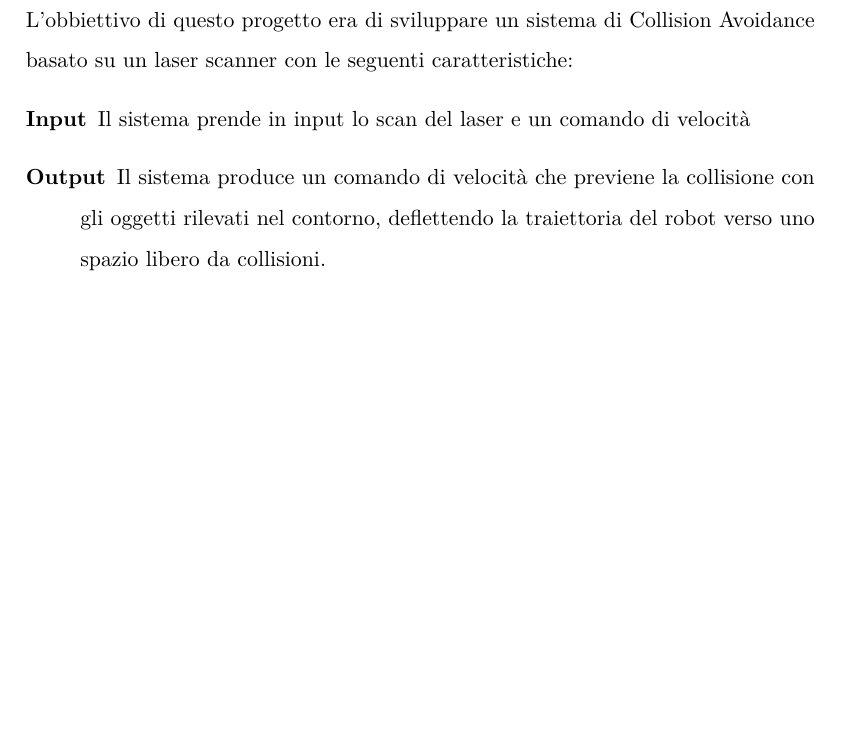
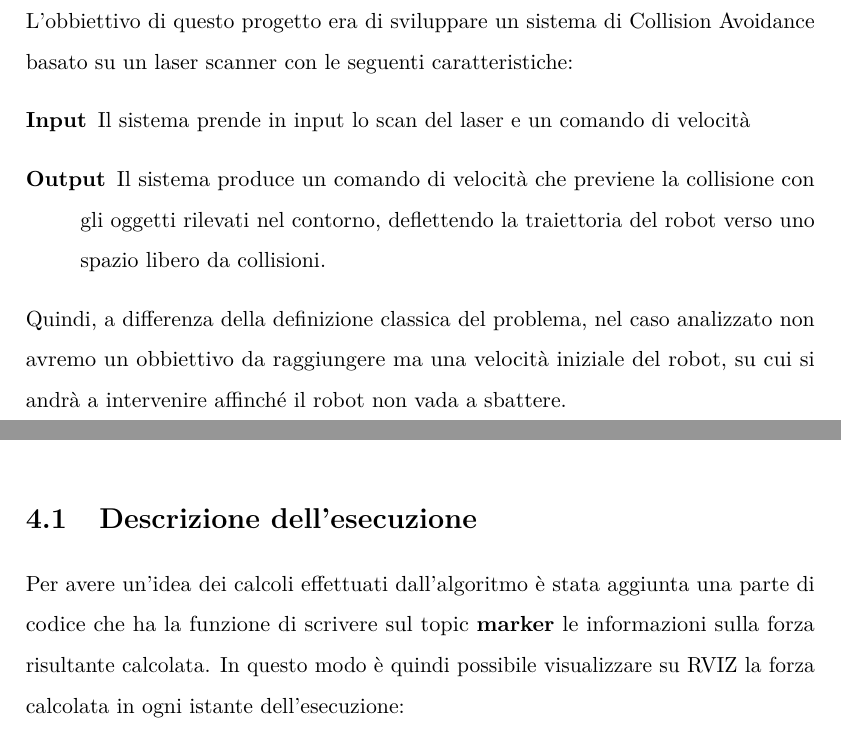
Before and after one commit to AlbDav/labiagi, a LaTeX thesis (tesi/tesi.tex): part of page 13 of 18 before the commit and two parts of pages 7 and 17 of 18 after it, the two joined at a grey line, cut so that both start at the same text, the shorter picture padded with empty space. The pictures show the PDF file tesi/tesi.pdf that the author committed with the source.

Commit message:
chenched section position

```diff
--- a/tesi/tesi.tex
+++ b/tesi/tesi.tex
@@ -81,6 +79,14 @@ Oltre agli spostamenti via terra anche via mare e via aria, con particolare inte
 Per quanto riguarda il settore industriale, sempre più aziende stanno passando all'Industry 4.0, che prevede una automazione avanzata all'interno degli impianti produttivi.
 In fabbriche dove questi robot mobili lavorano anche a contatto con gli operatori diventa essenziale che i robot riconoscano la presenza di altri robot e soprattutto di umani, per garantire una maggiore sicurezza.
 In questo caso entrano in campo gli algoritmi di collision avoidance, perché anche se la mappa generale può essere ben nota, gli ostacoli possono muoversi liberamente all'interno dell'area.
+
+\section{Obbiettivo di questo progetto}
+L'obbiettivo di questo progetto era di sviluppare un sistema di Collision Avoidance basato su un laser scanner con le seguenti caratteristiche:
+\begin{description}
+	\item[Input] Il sistema prende in input lo scan del laser e un comando di velocità
+	\item[Output] Il sistema produce un comando di velocità che previene la collisione con gli oggetti rilevati nel contorno, deflettendo la traiettoria del robot verso uno spazio libero da collisioni.
+\end{description}
+Quindi, a differenza della definizione classica del problema, nel caso analizzato non avremo un obbiettivo da raggiungere ma una velocità iniziale del robot, su cui si andrà a intervenire affinché il robot non vada a sbattere.
 
 \chapter{Strumenti necessari e teoria}
 \section{ROS}
@@ -327,6 +326,9 @@ def callback(self, msg):
 \end{lstlisting}
 
 \chapter{Esecuzione e test dell'algoritmo}
+\section{Descrizione dell'esecuzione}
+Per avere un'idea dei calcoli effettuati dall'algoritmo è stata aggiunta una parte di codice che ha la funzione di scrivere sul topic \textbf{marker} le informazioni sulla forza risultante calcolata.
+In questo modo è quindi possibile visualizzare su RVIZ la forza calcolata in ogni istante dell'esecuzione:
 
 
 \bibliographystyle{plain}
```
Also changed, not shown: tesi/tesi.pdf, tesi/tesi.tex (9 more changed lines), 6 other files.
